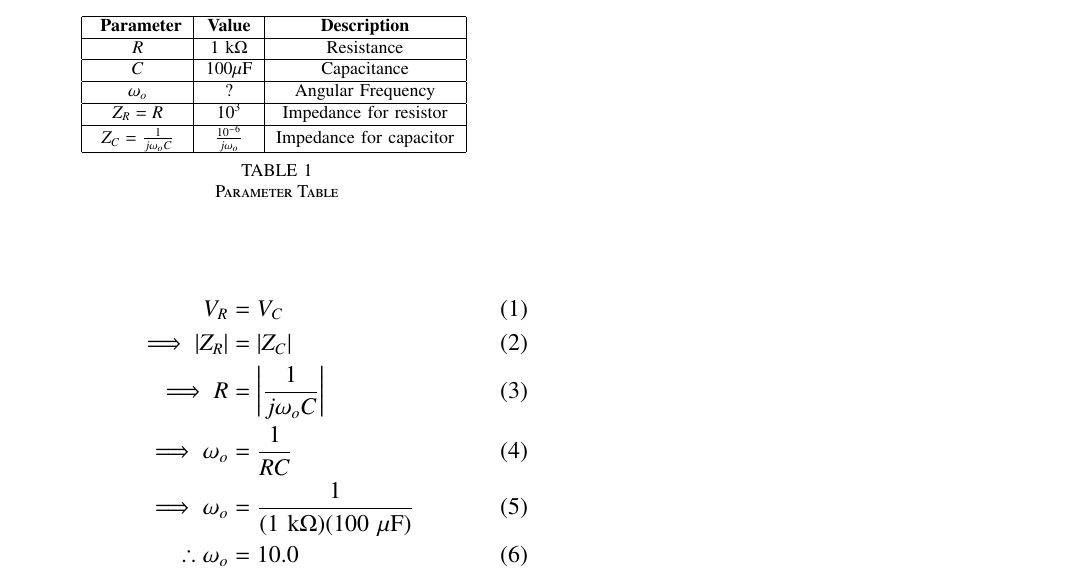
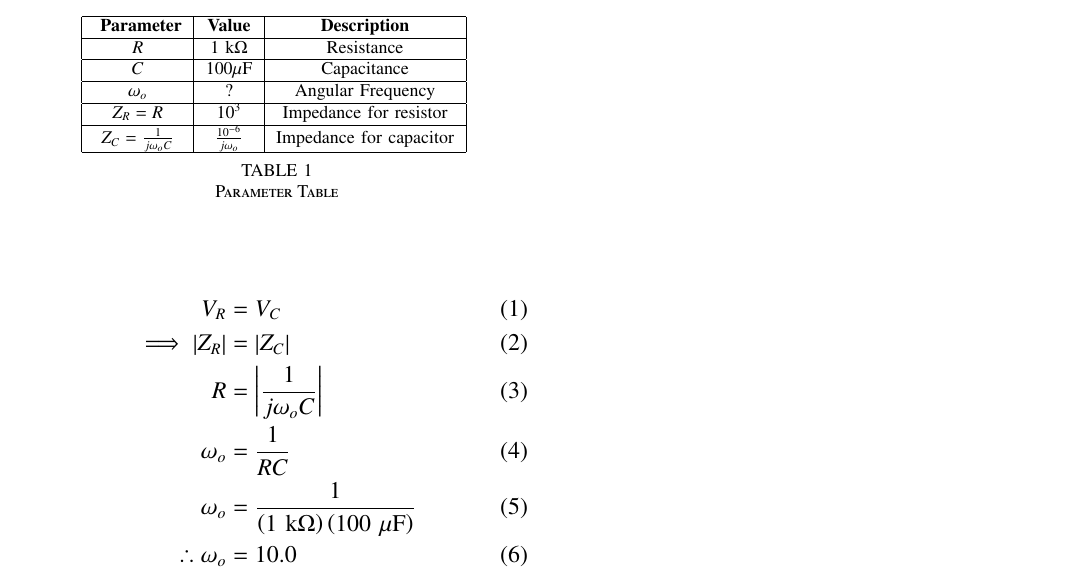
Before and after one commit to KunalThorawade/Signals-and-Systems, a LaTeX paper (gateassign/main.tex): part of the page, cut so that both start at the same text. Compiled offline with pdfLaTeX.

Commit message:
update commit

```diff
--- a/gateassign/main.tex
+++ b/gateassign/main.tex
@@ -93,11 +93,10 @@ EE23BTECH11035
  \input{tables/table1}
  \begin{align}
 	 V_R &= V_C \\
-					     \implies|Z_R| &= |Z_C|    \\
-					     \implies R &= \left|\frac{1}{j\omega_o C}\right| \\
-					     \implies \omega_o &= \frac{1}{RC} \\
-					     \implies \omega_o &= \frac{1}{(1\ \text{k}\Omega)(100\ \mu\text{F})} \\
+	 \implies \abs{Z_R} &= \abs{Z_C}    \\
+	 R &= \left|\frac{1}{j\omega_o C}\right| \\
+	 \omega_o &= \frac{1}{RC} \\
+	 \omega_o &= \frac{1}{\brak{1\ \text{k}\Omega}\brak{100\ \mu\text{F}}} \\
 	 \therefore\omega_o &= 10.0
  \end{align}
-
  \end{document}
```
Also changed, not shown: gateassign/main.pdf, 1 other file. Lines whose indentation alone changed are shown as unchanged.
